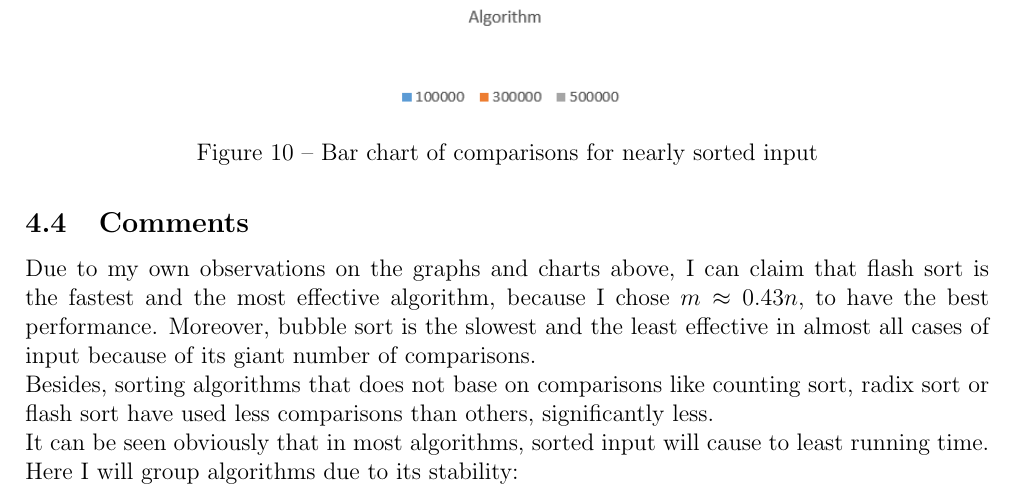
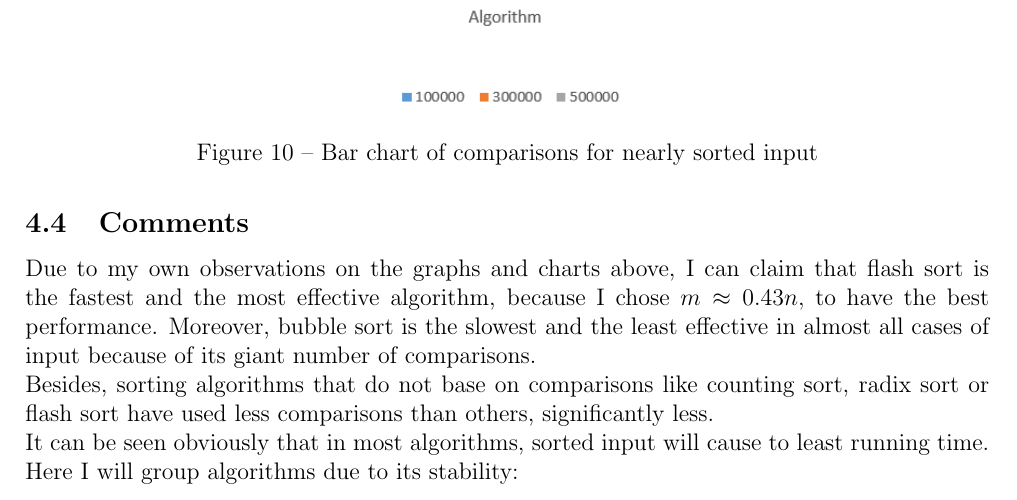
Before and after one commit to vanloc1808/DSA-SortProject, a LaTeX document (reports/report.tex): part of page 27 of 30, cut so that both start at the same text. Compiled offline with pdfLaTeX.

Commit message:
edit report

```diff
--- a/reports/report.tex
+++ b/reports/report.tex
@@ -995,7 +995,7 @@ Flash sort     & 0.003038 & 1279962     & 0.008703 & 3839958     & 0.014624 & 63
 
 \subsection{Comments}
 Due to my own observations on the graphs and charts above, I can claim that flash sort is the fastest and the most effective algorithm, because I chose $m \approx 0.43n,$ to have the best performance. Moreover, bubble sort is the slowest and the least effective in almost all cases of input because of its giant number of comparisons.\\
-Besides, sorting algorithms that does not base on comparisons like counting sort, radix sort or flash sort have used less comparisons than others, significantly less.\\
+Besides, sorting algorithms that do not base on comparisons like counting sort, radix sort or flash sort have used less comparisons than others, significantly less.\\
 It can be seen obviously that in most algorithms, sorted input will cause to least running time.\\
 Here I will group algorithms due to its stability:
 \begin{itemize}
```
Also changed, not shown: reports/report.pdf.
